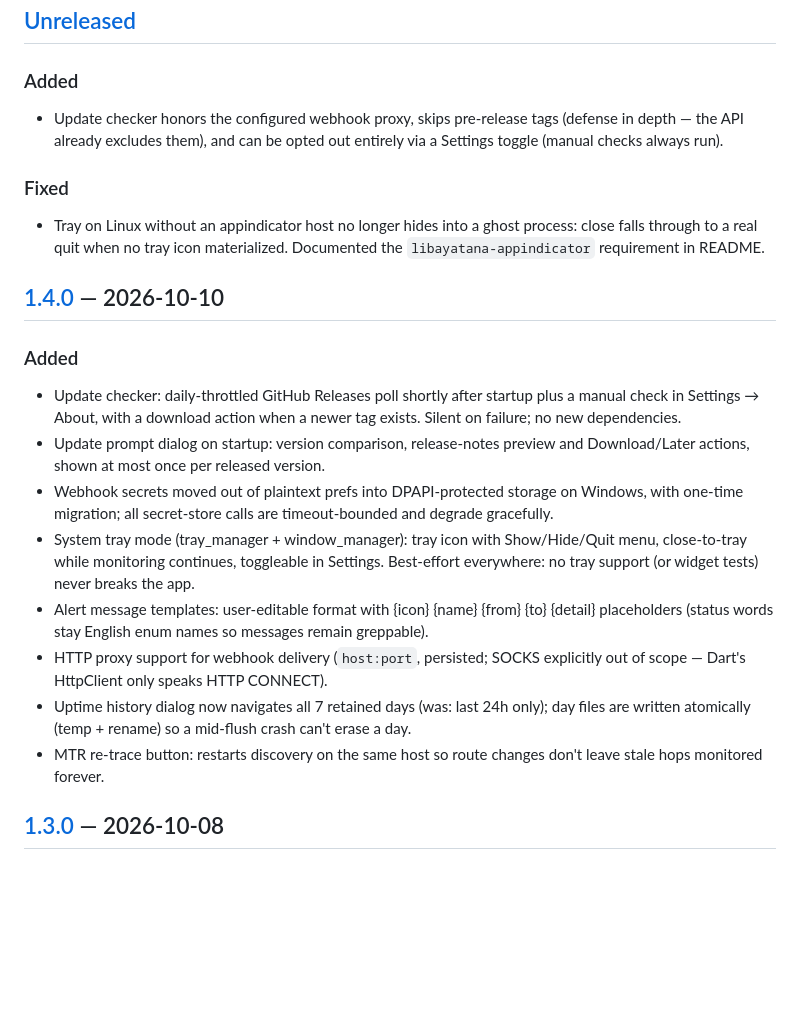
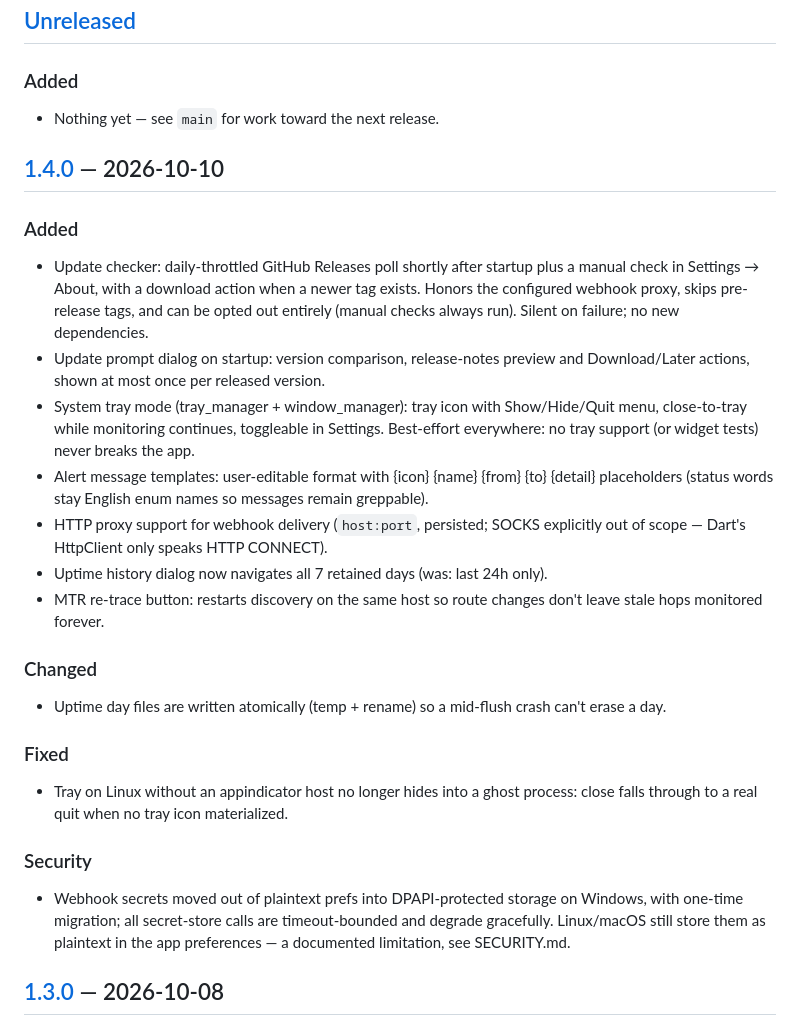
Before and after one commit to Cadman021/VeloceNet-Studio, a Markdown page: CHANGELOG.md, the part around the change. GitHub-like rendering; blank space fills up the shorter version.

```diff
--- a/CHANGELOG.md
+++ b/CHANGELOG.md
@@ -7,22 +7,27 @@ and versioning follows [Semantic Versioning](https://semver.org/).
 ## [Unreleased]
 
 ### Added
-- Update checker honors the configured webhook proxy, skips pre-release tags (defense in depth — the API already excludes them), and can be opted out entirely via a Settings toggle (manual checks always run).
-
-### Fixed
-- Tray on Linux without an appindicator host no longer hides into a ghost process: close falls through to a real quit when no tray icon materialized. Documented the `libayatana-appindicator` requirement in README.
+- Nothing yet — see `main` for work toward the next release.
 
 ## [1.4.0] — 2026-10-10
 
 ### Added
-- Update checker: daily-throttled GitHub Releases poll shortly after startup plus a manual check in Settings → About, with a download action when a newer tag exists. Silent on failure; no new dependencies.
+- Update checker: daily-throttled GitHub Releases poll shortly after startup plus a manual check in Settings → About, with a download action when a newer tag exists. Honors the configured webhook proxy, skips pre-release tags, and can be opted out entirely (manual checks always run). Silent on failure; no new dependencies.
 - Update prompt dialog on startup: version comparison, release-notes preview and Download/Later actions, shown at most once per released version.
-- Webhook secrets moved out of plaintext prefs into DPAPI-protected storage on Windows, with one-time migration; all secret-store calls are timeout-bounded and degrade gracefully.
 - System tray mode (tray_manager + window_manager): tray icon with Show/Hide/Quit menu, close-to-tray while monitoring continues, toggleable in Settings. Best-effort everywhere: no tray support (or widget tests) never breaks the app.
 - Alert message templates: user-editable format with {icon} {name} {from} {to} {detail} placeholders (status words stay English enum names so messages remain greppable).
 - HTTP proxy support for webhook delivery (`host:port`, persisted; SOCKS explicitly out of scope — Dart's HttpClient only speaks HTTP CONNECT).
-- Uptime history dialog now navigates all 7 retained days (was: last 24h only); day files are written atomically (temp + rename) so a mid-flush crash can't erase a day.
+- Uptime history dialog now navigates all 7 retained days (was: last 24h only).
 - MTR re-trace button: restarts discovery on the same host so route changes don't leave stale hops monitored forever.
+
+### Changed
+- Uptime day files are written atomically (temp + rename) so a mid-flush crash can't erase a day.
+
+### Fixed
+- Tray on Linux without an appindicator host no longer hides into a ghost process: close falls through to a real quit when no tray icon materialized.
+
+### Security
+- Webhook secrets moved out of plaintext prefs into DPAPI-protected storage on Windows, with one-time migration; all secret-store calls are timeout-bounded and degrade gracefully. Linux/macOS still store them as plaintext in the app preferences — a documented limitation, see SECURITY.md.
 
 ## [1.3.0] — 2026-10-08
 
```
